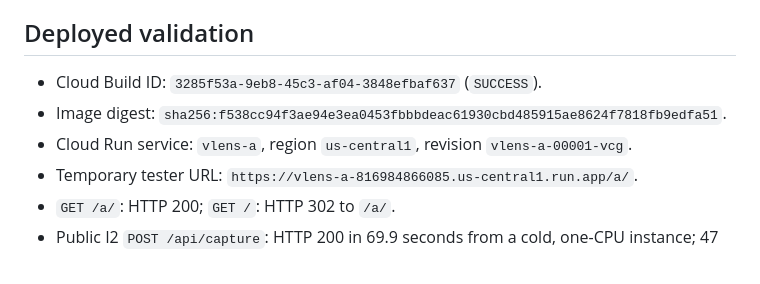
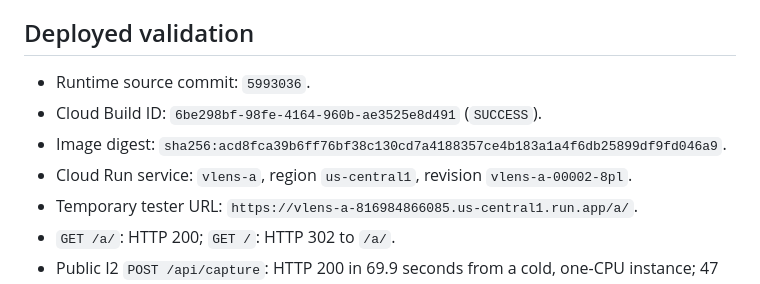
Before and after one commit to naal123456/villagelensai, a Markdown page: docs/STAGE1_TESSERACT_CHECKPOINT.md, the part around the change. Drawn GitHub-style.

Commit message:
Pin deployed Cloud Run revision evidence

```diff
--- a/docs/STAGE1_TESSERACT_CHECKPOINT.md
+++ b/docs/STAGE1_TESSERACT_CHECKPOINT.md
@@ -51,11 +51,12 @@ mixed illustration/stylized-title case and the returned text contains errors.
 
 ## Deployed validation
 
-- Cloud Build ID: `3285f53a-9eb8-45c3-af04-3848efbaf637` (`SUCCESS`).
+- Runtime source commit: `5993036`.
+- Cloud Build ID: `6be298bf-98fe-4164-960b-ae3525e8d491` (`SUCCESS`).
 - Image digest:
-  `sha256:f538cc94f3ae94e3ea0453fbbbdeac61930cbd485915ae8624f7818fb9edfa51`.
+  `sha256:acd8fca39b6ff76bf38c130cd7a4188357ce4b183a1a4f6db25899df9fd046a9`.
 - Cloud Run service: `vlens-a`, region `us-central1`, revision
-  `vlens-a-00001-vcg`.
+  `vlens-a-00002-8pl`.
 - Temporary tester URL:
   `https://vlens-a-816984866085.us-central1.run.app/a/`.
 - `GET /a/`: HTTP 200; `GET /`: HTTP 302 to `/a/`.
```
